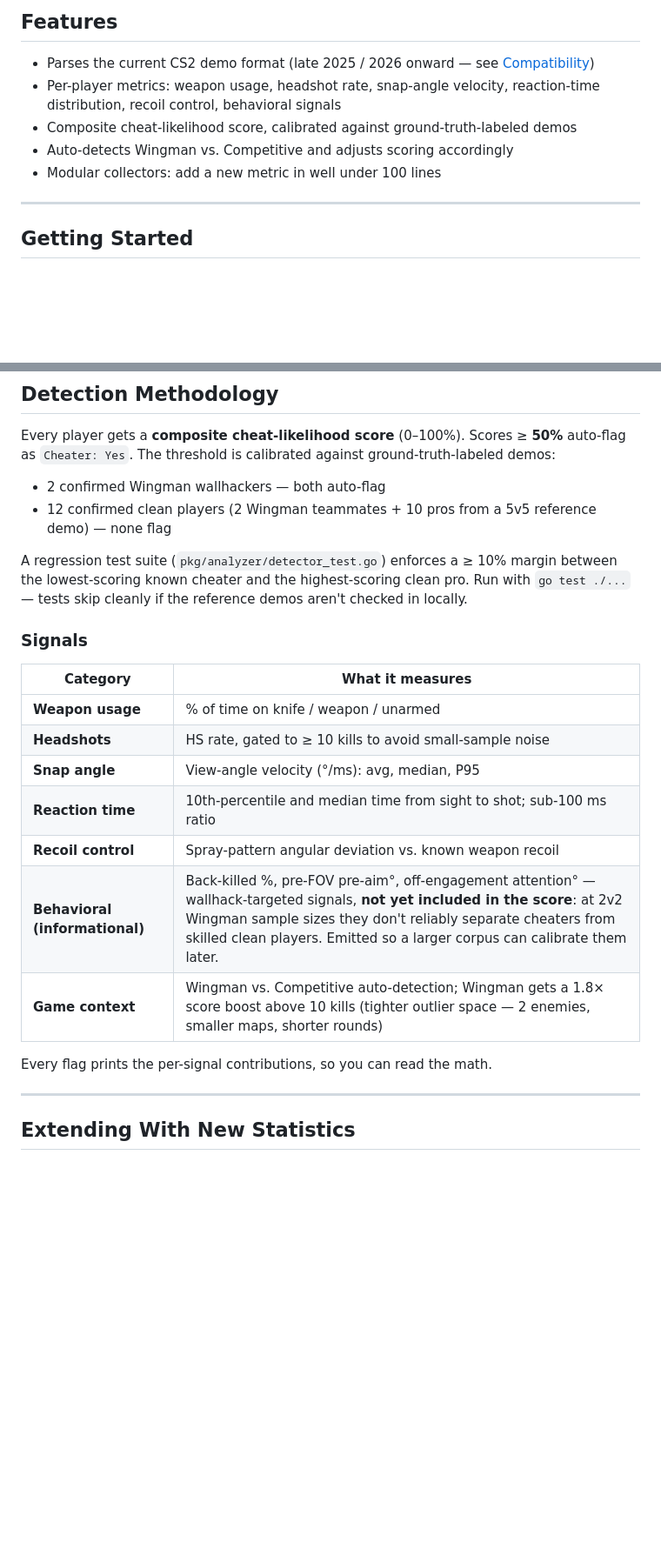
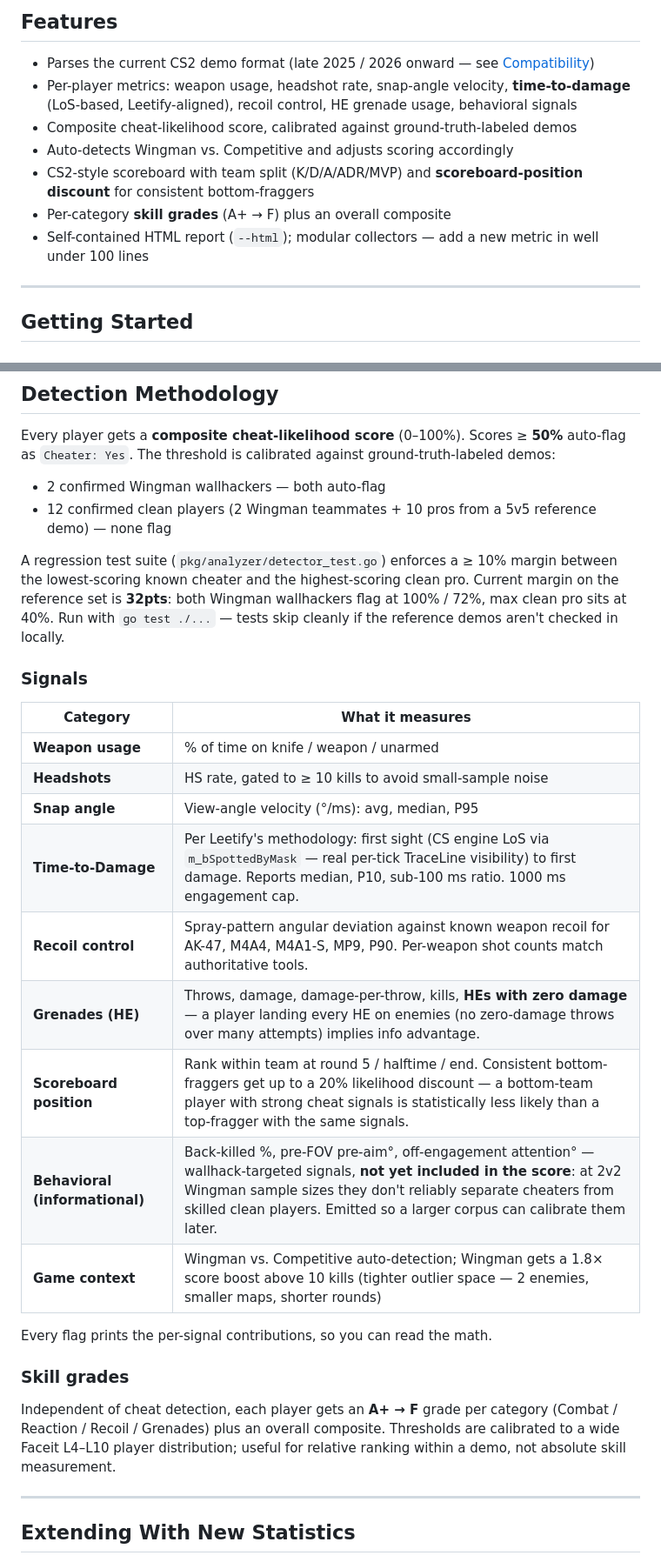
Before and after one commit to TimAnthonyAlexander/demo-anticheat, a Markdown page: README.md, 2 parts joined by grey strips. Shown at 87% size. Drawn GitHub-style; blank space fills up the shorter version.

```diff
--- a/README.md
+++ b/README.md
@@ -8,10 +8,12 @@ _Statistical analysis of Counter-Strike 2 demos. Every flag backed by metrics yo
 ## Features
 
 - Parses the current CS2 demo format (late 2025 / 2026 onward — see [Compatibility](#compatibility))
-- Per-player metrics: weapon usage, headshot rate, snap-angle velocity, reaction-time distribution, recoil control, behavioral signals
+- Per-player metrics: weapon usage, headshot rate, snap-angle velocity, **time-to-damage** (LoS-based, Leetify-aligned), recoil control, HE grenade usage, behavioral signals
 - Composite cheat-likelihood score, calibrated against ground-truth-labeled demos
 - Auto-detects Wingman vs. Competitive and adjusts scoring accordingly
-- Modular collectors: add a new metric in well under 100 lines
+- CS2-style scoreboard with team split (K/D/A/ADR/MVP) and **scoreboard-position discount** for consistent bottom-fraggers
+- Per-category **skill grades** (A+ → F) plus an overall composite
+- Self-contained HTML report (`--html`); modular collectors — add a new metric in well under 100 lines
 
 ---
 
@@ -54,7 +56,7 @@ Every player gets a **composite cheat-likelihood score** (0–100%). Scores ≥
 - 2 confirmed Wingman wallhackers — both auto-flag
 - 12 confirmed clean players (2 Wingman teammates + 10 pros from a 5v5 reference demo) — none flag
 
-A regression test suite (`pkg/analyzer/detector_test.go`) enforces a ≥ 10% margin between the lowest-scoring known cheater and the highest-scoring clean pro. Run with `go test ./...` — tests skip cleanly if the reference demos aren't checked in locally.
+A regression test suite (`pkg/analyzer/detector_test.go`) enforces a ≥ 10% margin between the lowest-scoring known cheater and the highest-scoring clean pro. Current margin on the reference set is **32pts**: both Wingman wallhackers flag at 100% / 72%, max clean pro sits at 40%. Run with `go test ./...` — tests skip cleanly if the reference demos aren't checked in locally.
 
 ### Signals
 
@@ -63,12 +65,18 @@ A regression test suite (`pkg/analyzer/detector_test.go`) enforces a ≥ 10% mar
 | **Weapon usage** | % of time on knife / weapon / unarmed |
 | **Headshots** | HS rate, gated to ≥ 10 kills to avoid small-sample noise |
 | **Snap angle** | View-angle velocity (°/ms): avg, median, P95 |
-| **Reaction time** | 10th-percentile and median time from sight to shot; sub-100 ms ratio |
-| **Recoil control** | Spray-pattern angular deviation vs. known weapon recoil |
+| **Time-to-Damage** | Per Leetify's methodology: first sight (CS engine LoS via `m_bSpottedByMask` — real per-tick TraceLine visibility) to first damage. Reports median, P10, sub-100 ms ratio. 1000 ms engagement cap. |
+| **Recoil control** | Spray-pattern angular deviation against known weapon recoil for AK-47, M4A4, M4A1-S, MP9, P90. Per-weapon shot counts match authoritative tools. |
+| **Grenades (HE)** | Throws, damage, damage-per-throw, kills, **HEs with zero damage** — a player landing every HE on enemies (no zero-damage throws over many attempts) implies info advantage. |
+| **Scoreboard position** | Rank within team at round 5 / halftime / end. Consistent bottom-fraggers get up to a 20% likelihood discount — a bottom-team player with strong cheat signals is statistically less likely than a top-fragger with the same signals. |
 | **Behavioral (informational)** | Back-killed %, pre-FOV pre-aim°, off-engagement attention° — wallhack-targeted signals, **not yet included in the score**: at 2v2 Wingman sample sizes they don't reliably separate cheaters from skilled clean players. Emitted so a larger corpus can calibrate them later. |
 | **Game context** | Wingman vs. Competitive auto-detection; Wingman gets a 1.8× score boost above 10 kills (tighter outlier space — 2 enemies, smaller maps, shorter rounds) |
 
 Every flag prints the per-signal contributions, so you can read the math.
+
+### Skill grades
+
+Independent of cheat detection, each player gets an **A+ → F** grade per category (Combat / Reaction / Recoil / Grenades) plus an overall composite. Thresholds are calibrated to a wide Faceit L4–L10 player distribution; useful for relative ranking within a demo, not absolute skill measurement.
 
 ---
 
```
